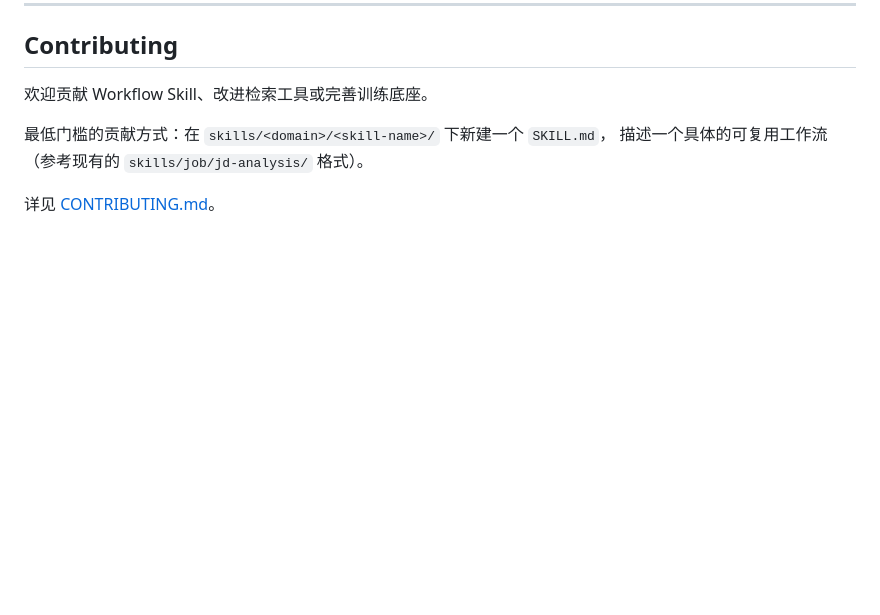
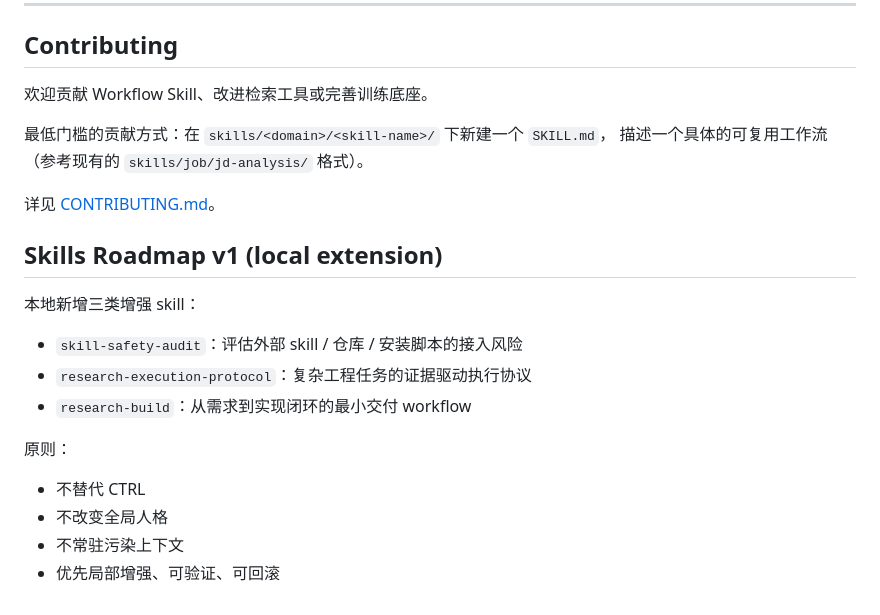
Before and after one commit to jinglong92/longClaw, a Markdown page: README.md, the part around the change. Rendered like a GitHub page; blank space fills up the shorter version.

Commit message:
docs: update README with local skills extension section

```diff
--- a/README.md
+++ b/README.md
@@ -565,3 +565,17 @@ longClaw 是在官方 OpenClaw 软件基础上改造的 workspace。执行层（
 描述一个具体的可复用工作流（参考现有的 `skills/job/jd-analysis/` 格式）。
 
 详见 [CONTRIBUTING.md](CONTRIBUTING.md)。
+
+## Skills Roadmap v1 (local extension)
+
+本地新增三类增强 skill：
+
+- `skill-safety-audit`：评估外部 skill / 仓库 / 安装脚本的接入风险
+- `research-execution-protocol`：复杂工程任务的证据驱动执行协议
+- `research-build`：从需求到实现闭环的最小交付 workflow
+
+原则：
+- 不替代 CTRL
+- 不改变全局人格
+- 不常驻污染上下文
+- 优先局部增强、可验证、可回滚
```
